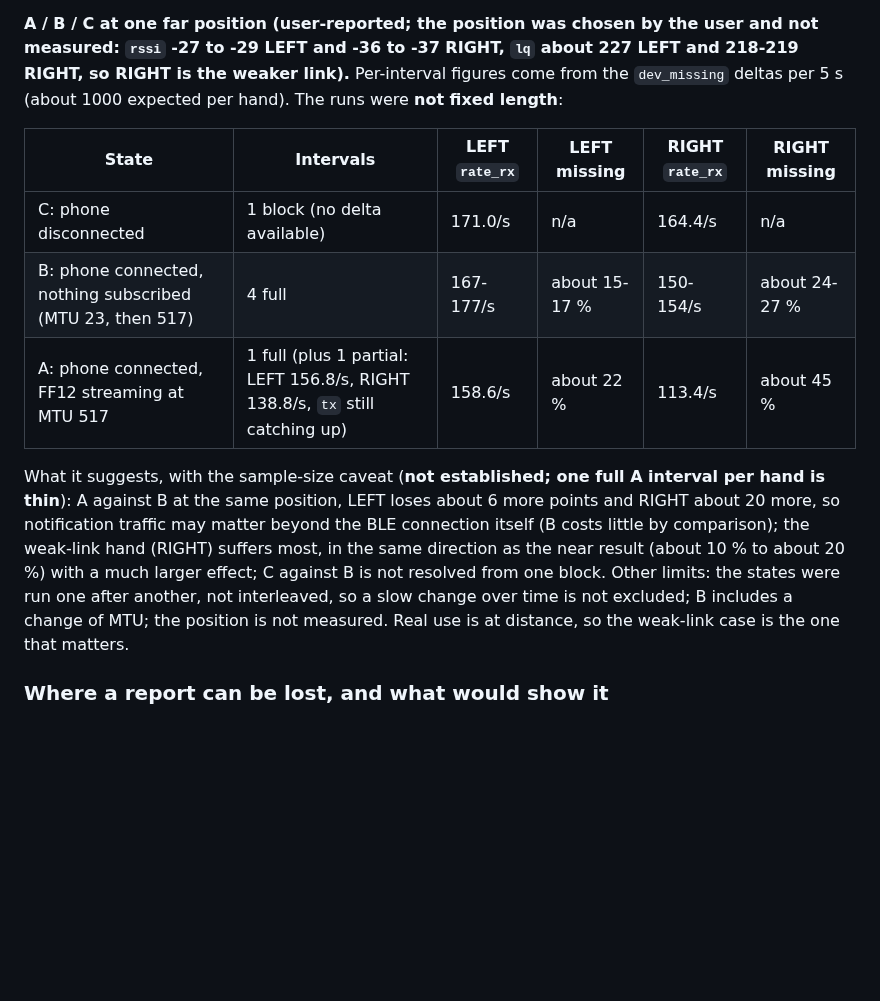
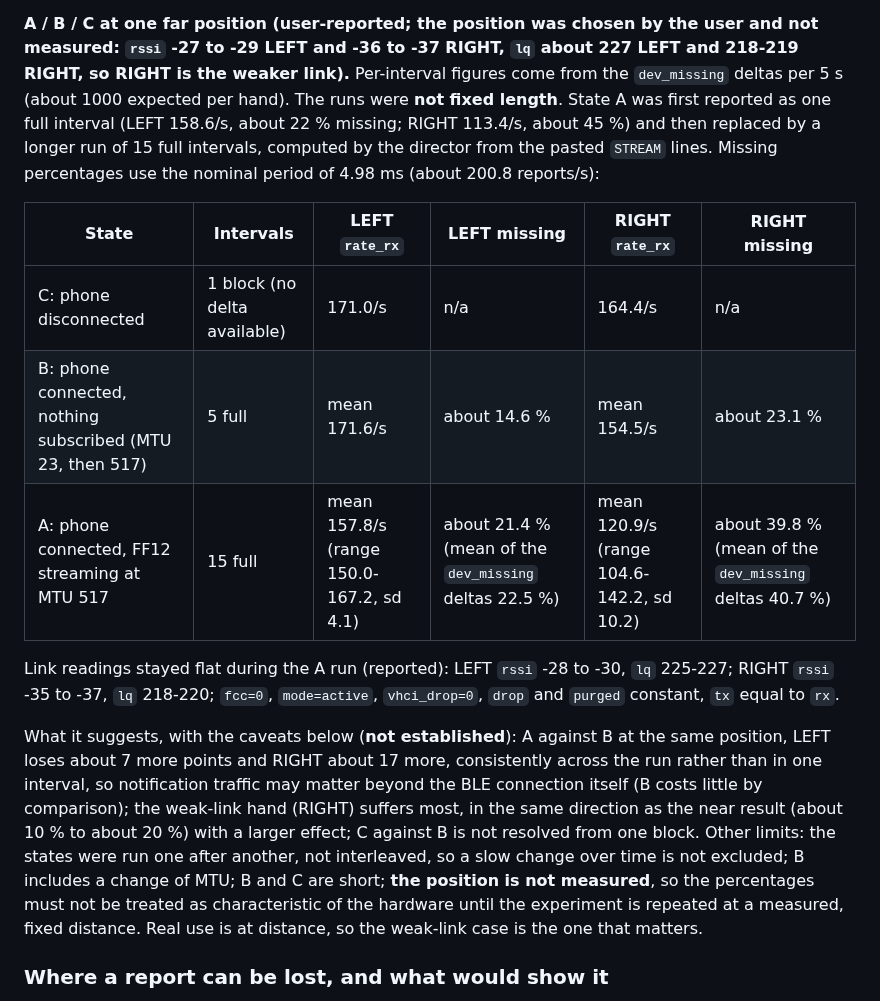
Before and after one commit to nightcinder/WMR_Bridge, a Markdown page: docs/DECODING.md, the part around the change. GitHub-like rendering; blank space fills up the shorter version.

Commit message:
DECODING.md: replace state A with the 15-interval run (director-derived, user-reported)
Co-Authored-By: Claude Sonnet 5.5 <noreply@anthropic.com>

```diff
--- a/docs/DECODING.md
+++ b/docs/DECODING.md
@@ -459,22 +459,31 @@ conclusion is drawn** until the `STREAM` lines from that period are available.
 **A / B / C at one far position (user-reported; the position was chosen by the user and not
 measured: `rssi` -27 to -29 LEFT and -36 to -37 RIGHT, `lq` about 227 LEFT and 218-219 RIGHT, so
 RIGHT is the weaker link).** Per-interval figures come from the `dev_missing` deltas per 5 s
-(about 1000 expected per hand). The runs were **not fixed length**:
+(about 1000 expected per hand). The runs were **not fixed length**. State A was first reported
+as one full interval (LEFT 158.6/s, about 22 % missing; RIGHT 113.4/s, about 45 %) and then
+replaced by a longer run of 15 full intervals, computed by the director from the pasted `STREAM`
+lines. Missing percentages use the nominal period of 4.98 ms (about 200.8 reports/s):
 
 | State | Intervals | LEFT `rate_rx` | LEFT missing | RIGHT `rate_rx` | RIGHT missing |
 | --- | --- | --- | --- | --- | --- |
 | C: phone disconnected | 1 block (no delta available) | 171.0/s | n/a | 164.4/s | n/a |
-| B: phone connected, nothing subscribed (MTU 23, then 517) | 4 full | 167-177/s | about 15-17 % | 150-154/s | about 24-27 % |
-| A: phone connected, FF12 streaming at MTU 517 | 1 full (plus 1 partial: LEFT 156.8/s, RIGHT 138.8/s, `tx` still catching up) | 158.6/s | about 22 % | 113.4/s | about 45 % |
+| B: phone connected, nothing subscribed (MTU 23, then 517) | 5 full | mean 171.6/s | about 14.6 % | mean 154.5/s | about 23.1 % |
+| A: phone connected, FF12 streaming at MTU 517 | 15 full | mean 157.8/s (range 150.0-167.2, sd 4.1) | about 21.4 % (mean of the `dev_missing` deltas 22.5 %) | mean 120.9/s (range 104.6-142.2, sd 10.2) | about 39.8 % (mean of the `dev_missing` deltas 40.7 %) |
 
-What it suggests, with the sample-size caveat (**not established; one full A interval per hand
-is thin**): A against B at the same position, LEFT loses about 6 more points and RIGHT about
-20 more, so notification traffic may matter beyond the BLE connection itself (B costs little by
-comparison); the weak-link hand (RIGHT) suffers most, in the same direction as the near result
-(about 10 % to about 20 %) with a much larger effect; C against B is not resolved from one
-block. Other limits: the states were run one after another, not interleaved, so a slow change
-over time is not excluded; B includes a change of MTU; the position is not measured. Real use
-is at distance, so the weak-link case is the one that matters.
+Link readings stayed flat during the A run (reported): LEFT `rssi` -28 to -30, `lq` 225-227;
+RIGHT `rssi` -35 to -37, `lq` 218-220; `fcc=0`, `mode=active`, `vhci_drop=0`, `drop` and `purged`
+constant, `tx` equal to `rx`.
+
+What it suggests, with the caveats below (**not established**): A against B at the same
+position, LEFT loses about 7 more points and RIGHT about 17 more, consistently across the run
+rather than in one interval, so notification traffic may matter beyond the BLE connection
+itself (B costs little by comparison); the weak-link hand (RIGHT) suffers most, in the same
+direction as the near result (about 10 % to about 20 %) with a larger effect; C against B is
+not resolved from one block. Other limits: the states were run one after another, not
+interleaved, so a slow change over time is not excluded; B includes a change of MTU; B and C
+are short; **the position is not measured**, so the percentages must not be treated as
+characteristic of the hardware until the experiment is repeated at a measured, fixed distance.
+Real use is at distance, so the weak-link case is the one that matters.
 
 ### Where a report can be lost, and what would show it
 
```
